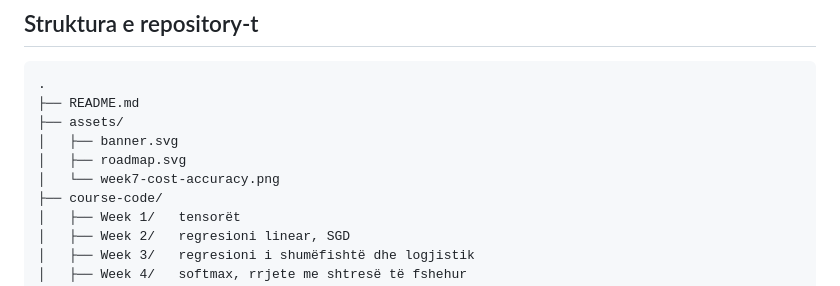
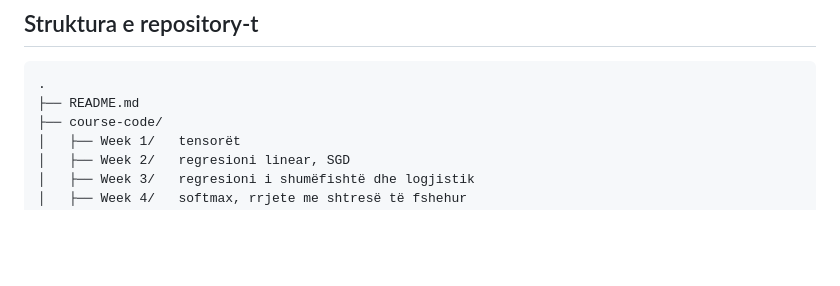
Before and after one commit to ProjectsALB/deep-neural-networks-pytorch, a Markdown page: README.md, the part around one of its changes. GitHub-like rendering; blank space fills up the shorter version.

````diff
--- a/README.md
+++ b/README.md
@@ -75,10 +65,6 @@ CNN-ja e trajnuar në FashionMNIST për 5 epoka (SGD, `lr = 0.1`, `batch_size =
 ```
 .
 ├── README.md
-├── assets/
-│   ├── banner.svg
-│   ├── roadmap.svg
-│   └── week7-cost-accuracy.png
 ├── course-code/
 │   ├── Week 1/   tensorët
 │   ├── Week 2/   regresioni linear, SGD
````
Also changed, not shown: other parts of README.md (+0 -10 lines).
